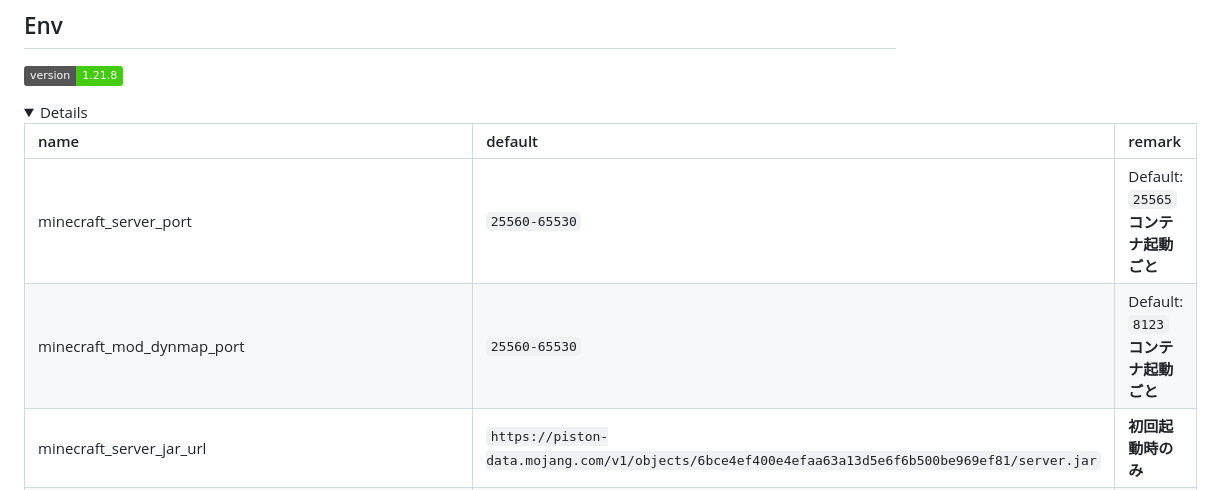
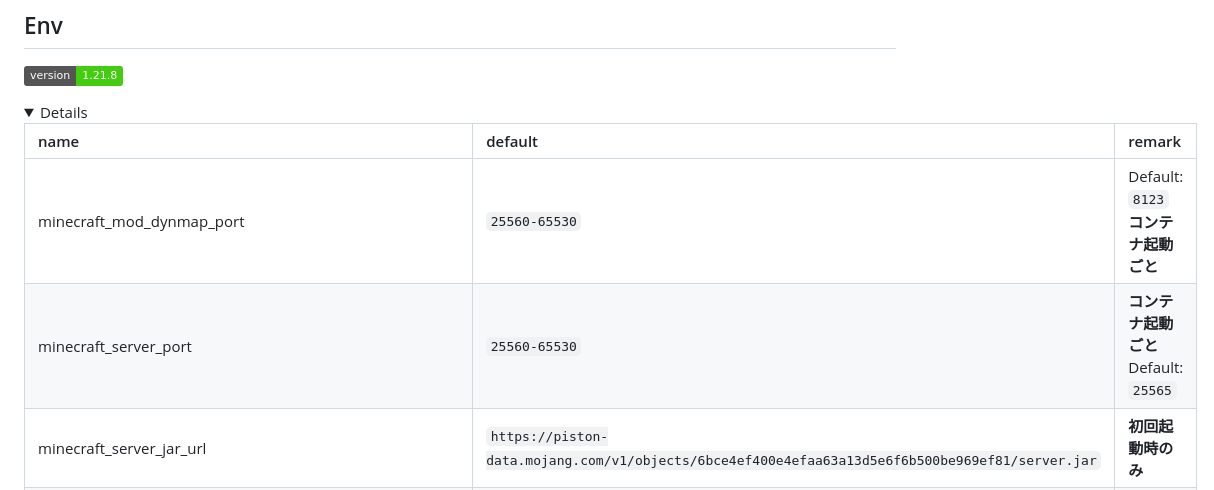
Before and after one commit to n138-kz/Dockerfile.minecraft, a Markdown page: .github/README.md, the part around the change. GitHub-like rendering; folded sections open; badges without logos.

Commit message:
minecraft_server_port

```diff
--- a/.github/README.md
+++ b/.github/README.md
@@ -108,8 +108,8 @@ docker compose down --rmi all --volumes --remove-orphans
 
 | name | default | remark |
 | :- | :- | :- |
-| minecraft_server_port | `25560-65530` | Default: `25565`<br>**コンテナ起動ごと** |
 | minecraft_mod_dynmap_port | `25560-65530` | Default: `8123`<br>**コンテナ起動ごと** |
+| minecraft_server_port | `25560-65530` | **コンテナ起動ごと**<br>Default: `25565` |
 | minecraft_server_jar_url | `https://piston-data.mojang.com/v1/objects/6bce4ef400e4efaa63a13d5e6f6b500be969ef81/server.jar` | **初回起動時のみ** |
 | minecraft_server_version | `1.21.8` | **初回起動時のみ** |
 | minecraft_server_config_servericon | `https://n138-kz.github.io/Dockerfile.minecraft/assets/sample-server-icon.png` | **初回起動時のみ** |
```
